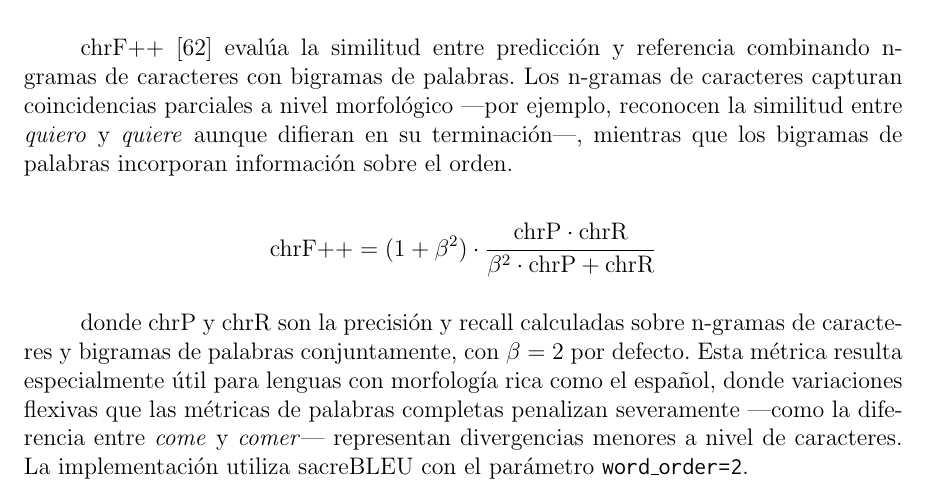
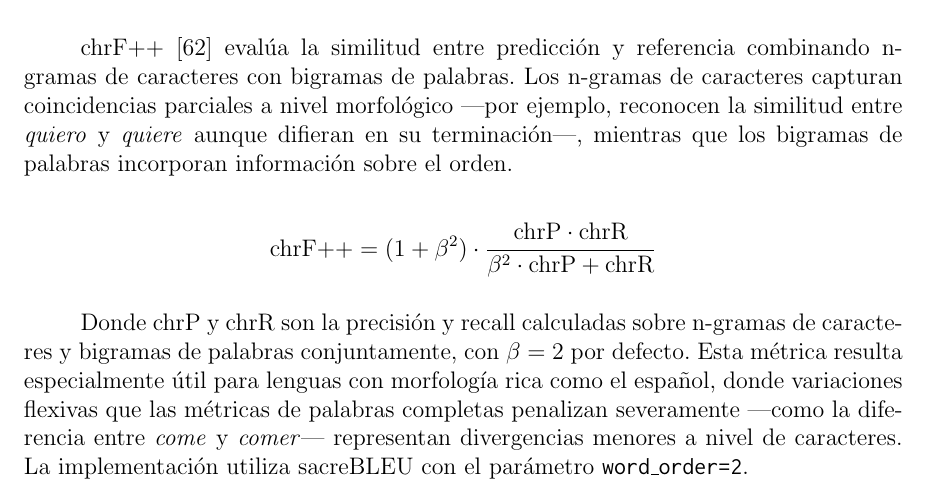
Before and after one commit to Lagaress/tfg-memory, a LaTeX document (main.tex, which reads sections/development/marco-experimental.tex): part of page 42 of 129, cut so that both start at the same text. Compiled offline with pdfLaTeX.

Commit message:
fix: capitalize sentence start in chrF++ description
Co-Authored-By: Claude Opus 4.6 (1M context) <noreply@anthropic.com>

```diff
--- a/sections/development/marco-experimental.tex
+++ b/sections/development/marco-experimental.tex
@@ -148,7 +148,7 @@ chrF++~\cite{popovic2017chrf} evalúa la similitud entre predicción y referenci
 
 $$\text{chrF++} = (1 + \beta^2) \cdot \frac{\text{chrP} \cdot \text{chrR}}{\beta^2 \cdot \text{chrP} + \text{chrR}}$$
 
-donde chrP y chrR son la precisión y recall calculadas sobre n-gramas de caracteres y bigramas de palabras conjuntamente, con $\beta = 2$ por defecto. Esta métrica resulta especialmente útil para lenguas con morfología rica como el español, donde variaciones flexivas que las métricas de palabras completas penalizan severamente ---como la diferencia entre \textit{come} y \textit{comer}--- representan divergencias menores a nivel de caracteres. La implementación utiliza sacreBLEU con el parámetro \texttt{word\_order=2}.
+Donde chrP y chrR son la precisión y recall calculadas sobre n-gramas de caracteres y bigramas de palabras conjuntamente, con $\beta = 2$ por defecto. Esta métrica resulta especialmente útil para lenguas con morfología rica como el español, donde variaciones flexivas que las métricas de palabras completas penalizan severamente ---como la diferencia entre \textit{come} y \textit{comer}--- representan divergencias menores a nivel de caracteres. La implementación utiliza sacreBLEU con el parámetro \texttt{word\_order=2}.
 
 \subsection{Cobertura de pictogramas}
 
```
